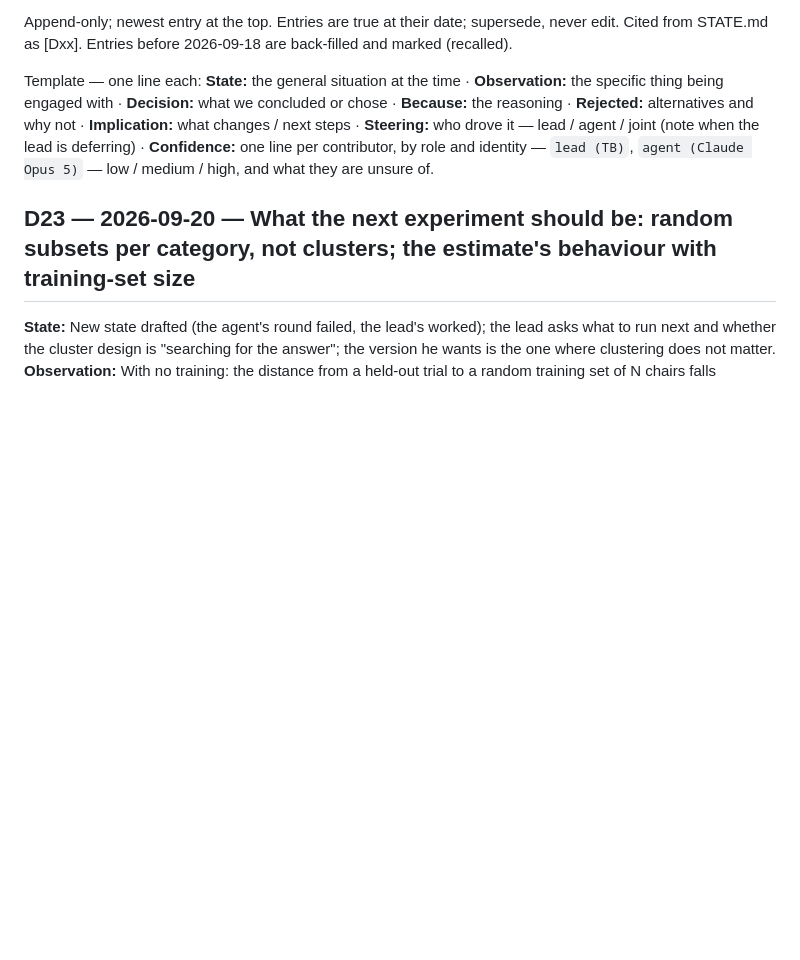
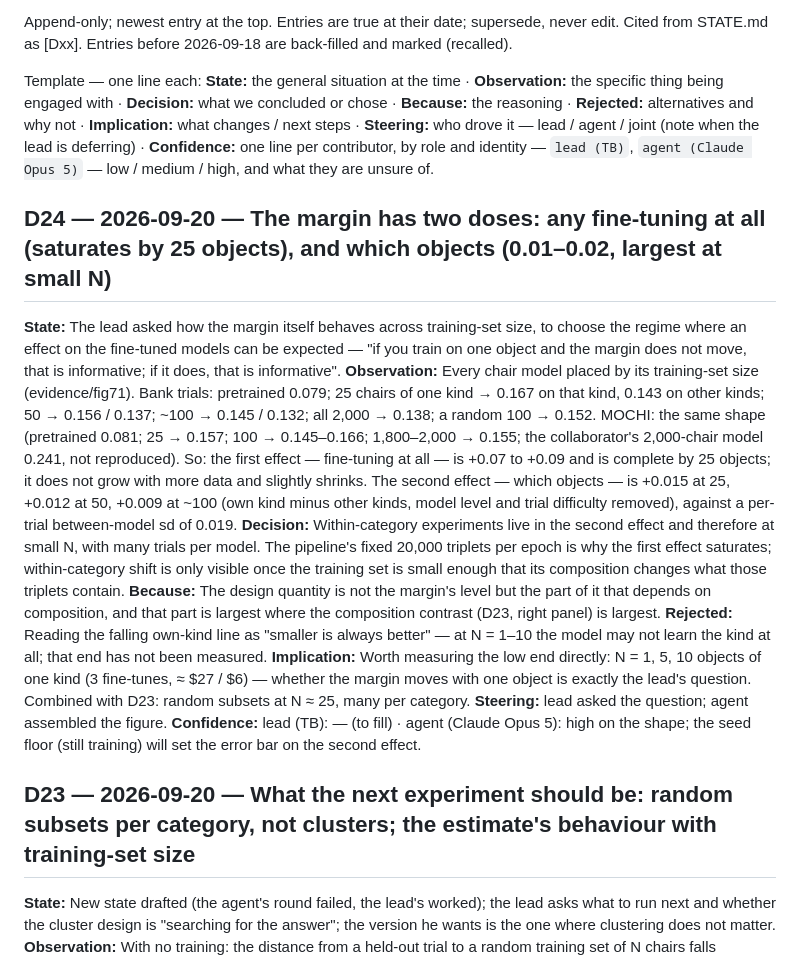
Before and after one commit to tzler/distribution_shift, a Markdown page: REASONING.md, the part around the change. GitHub-like rendering; blank space fills up the shorter version.

```diff
--- a/REASONING.md
+++ b/REASONING.md
@@ -8,6 +8,17 @@ Template — one line each:
 **Implication:** what changes / next steps ·
 **Steering:** who drove it — lead / agent / joint (note when the lead is deferring) ·
 **Confidence:** one line per contributor, by role and identity — `lead (TB)`, `agent (Claude Opus 5)` — low / medium / high, and what they are unsure of.
+
+<a id="D24"></a>
+## D24 — 2026-09-20 — The margin has two doses: any fine-tuning at all (saturates by 25 objects), and which objects (0.01–0.02, largest at small N)
+**State:** The lead asked how the margin itself behaves across training-set size, to choose the regime where an effect on the fine-tuned models can be expected — "if you train on one object and the margin does not move, that is informative; if it does, that is informative".
+**Observation:** Every chair model placed by its training-set size (evidence/fig71). Bank trials: pretrained 0.079; 25 chairs of one kind → 0.167 on that kind, 0.143 on other kinds; 50 → 0.156 / 0.137; ~100 → 0.145 / 0.132; all 2,000 → 0.138; a random 100 → 0.152. MOCHI: the same shape (pretrained 0.081; 25 → 0.157; 100 → 0.145–0.166; 1,800–2,000 → 0.155; the collaborator's 2,000-chair model 0.241, not reproduced). So: the first effect — fine-tuning at all — is +0.07 to +0.09 and is complete by 25 objects; it does not grow with more data and slightly shrinks. The second effect — which objects — is +0.015 at 25, +0.012 at 50, +0.009 at ~100 (own kind minus other kinds, model level and trial difficulty removed), against a per-trial between-model sd of 0.019.
+**Decision:** Within-category experiments live in the second effect and therefore at small N, with many trials per model. The pipeline's fixed 20,000 triplets per epoch is why the first effect saturates; within-category shift is only visible once the training set is small enough that its composition changes what those triplets contain.
+**Because:** The design quantity is not the margin's level but the part of it that depends on composition, and that part is largest where the composition contrast (D23, right panel) is largest.
+**Rejected:** Reading the falling own-kind line as "smaller is always better" — at N = 1–10 the model may not learn the kind at all; that end has not been measured.
+**Implication:** Worth measuring the low end directly: N = 1, 5, 10 objects of one kind (3 fine-tunes, ≈ $27 / $6) — whether the margin moves with one object is exactly the lead's question. Combined with D23: random subsets at N ≈ 25, many per category.
+**Steering:** lead asked the question; agent assembled the figure.
+**Confidence:** lead (TB): — (to fill) · agent (Claude Opus 5): high on the shape; the seed floor (still training) will set the error bar on the second effect.
 
 <a id="D23"></a>
 ## D23 — 2026-09-20 — What the next experiment should be: random subsets per category, not clusters; the estimate's behaviour with training-set size
```
Also changed, not shown: evidence/README.md (+1 -0 lines), evidence/fig71_margin_vs_dose.png (added), 1 other file.
